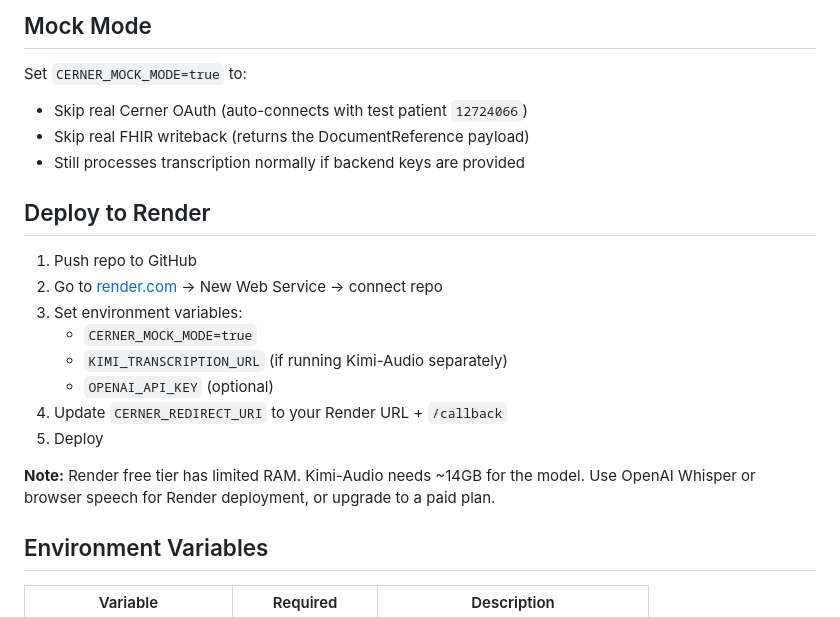
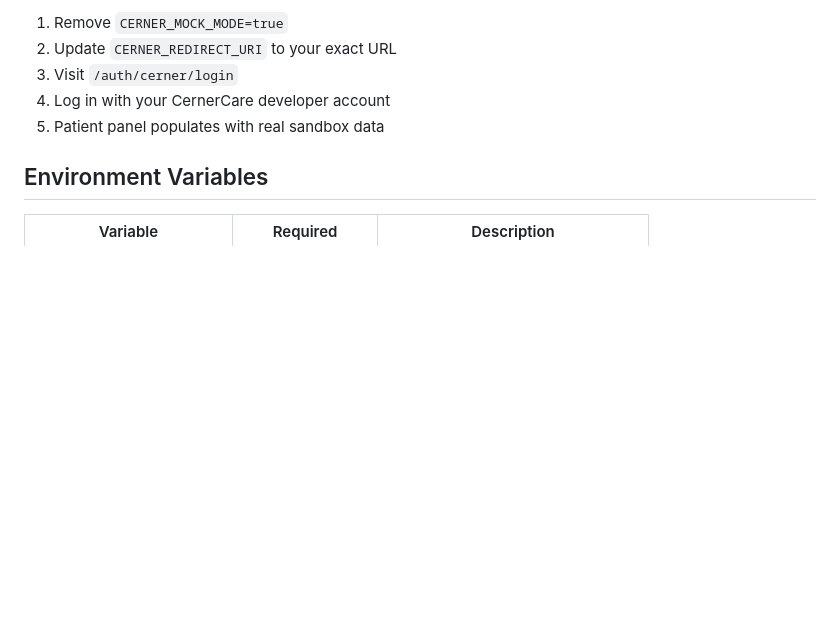
Before and after one commit to viklall/cerner-soap-scribe-kimi, a Markdown page: README.md, the part around one of its changes. Rendered like a GitHub page; blank space fills up the shorter version.

```diff
--- a/README.md
+++ b/README.md
@@ -149,22 +100,8 @@ Visit `/auth/cerner/login` to initiate. Requires a real CernerCare developer acc
-## Mock Mode
-
-Set `CERNER_MOCK_MODE=true` to:
-- Skip real Cerner OAuth (auto-connects with test patient `12724066`)
-- Skip real FHIR writeback (returns the DocumentReference payload)
-- Still processes transcription normally if backend keys are provided
-
-## Deploy to Render
-
-1. Push repo to GitHub
-2. Go to [render.com](https://render.com) → New Web Service → connect repo
-3. Set environment variables:
-   - `CERNER_MOCK_MODE=true`
-   - `KIMI_TRANSCRIPTION_URL` (if running Kimi-Audio separately)
-   - `OPENAI_API_KEY` (optional)
-4. Update `CERNER_REDIRECT_URI` to your Render URL + `/callback`
-5. Deploy
-
-**Note:** Render free tier has limited RAM. Kimi-Audio needs ~14GB for the model. Use OpenAI Whisper or browser speech for Render deployment, or upgrade to a paid plan.
+1. Remove `CERNER_MOCK_MODE=true`
+2. Update `CERNER_REDIRECT_URI` to your exact URL
+3. Visit `/auth/cerner/login`
+4. Log in with your CernerCare developer account
+5. Patient panel populates with real sandbox data
 
 ## Environment Variables
 
```
Also changed, not shown: other parts of README.md (+36 -85 lines).
